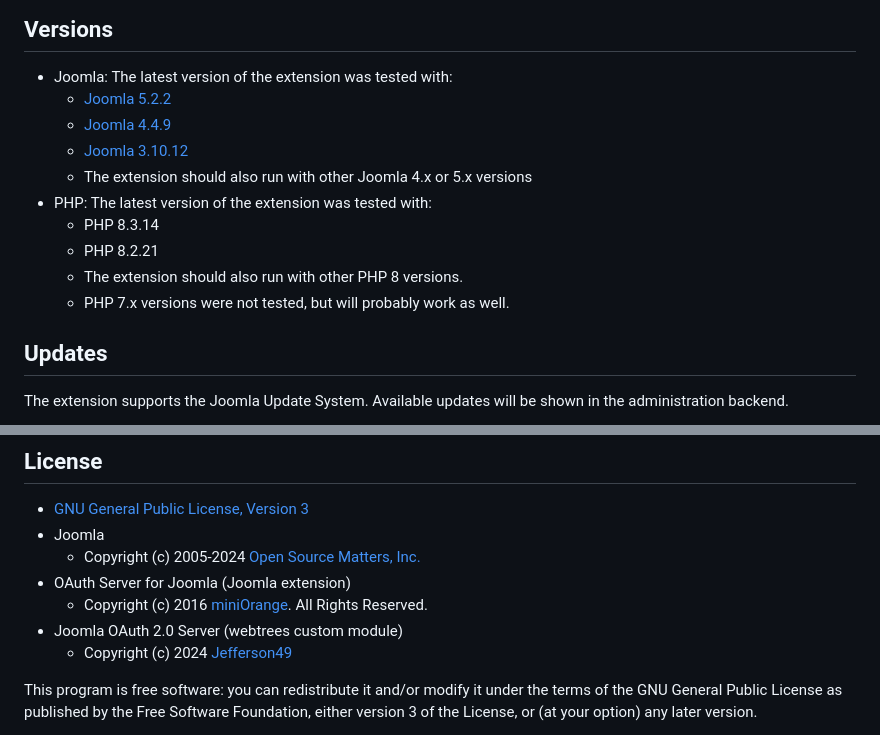
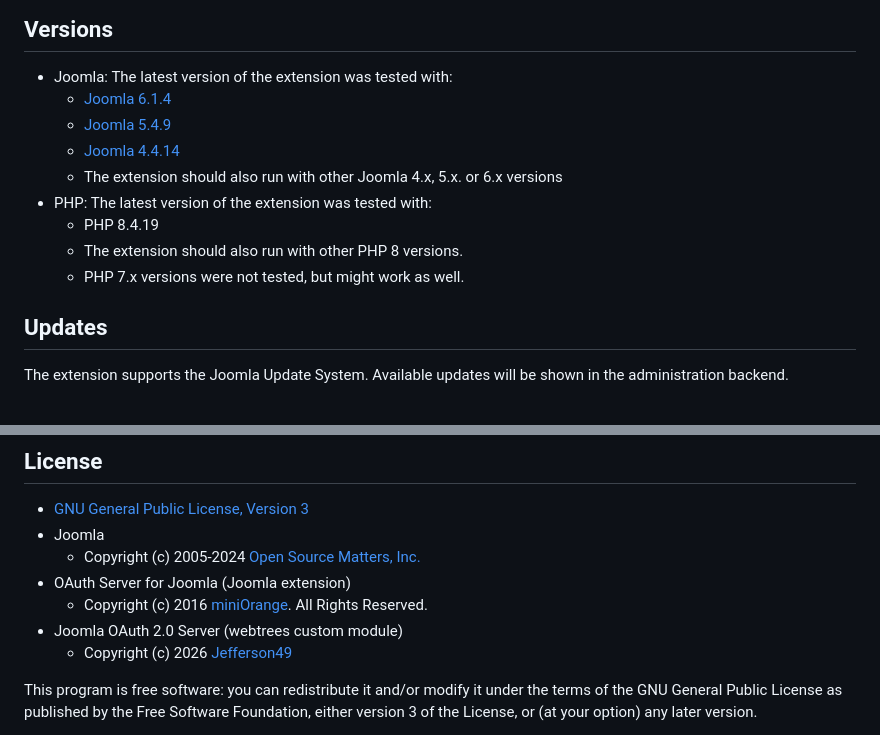
Before and after one commit to Jefferson49/joomla-oauth2-server, a Markdown page: README.md, 2 parts joined by grey strips. GitHub-like rendering.

Commit message:
Readme: Update

```diff
--- a/README.md
+++ b/README.md
@@ -30,15 +30,14 @@ It is **highly recommended to use** the **HTTPS** protocol for your Joomla insta
 
 ##  Versions
 + Joomla: The latest version of the extension was tested with:
-    + [Joomla 5.2.2](https://downloads.joomla.org/cms/joomla5)
-    + [Joomla 4.4.9](https://downloads.joomla.org/cms/joomla4)
-    + [Joomla 3.10.12](https://downloads.joomla.org/cms/joomla3)
-    + The extension should also run with other Joomla 4.x or 5.x versions
+    + [Joomla 6.1.4](https://downloads.joomla.org/cms/joomla6)
+    + [Joomla 5.4.9](https://downloads.joomla.org/cms/joomla5)
+    + [Joomla 4.4.14](https://downloads.joomla.org/cms/joomla4)
+    + The extension should also run with other Joomla 4.x, 5.x. or 6.x versions
 + PHP: The latest version of the extension was tested with:
-    + PHP 8.3.14
-    + PHP 8.2.21
+    + PHP 8.4.19
     + The extension should also run with other PHP 8 versions.
-    + PHP 7.x versions were not tested, but will probably work as well.
+    + PHP 7.x versions were not tested, but might work as well.
 
 ##  Updates
 The extension supports the Joomla Update System. Available updates will be shown in the administration backend.
@@ -68,7 +67,7 @@ If you experience any bugs [create a new issue](https://github.com/Jefferson49/j
 + OAuth Server for Joomla (Joomla extension)
     + Copyright (c) 2016 [miniOrange](https://www.miniorange.com). All Rights Reserved.
 + Joomla OAuth 2.0 Server (webtrees custom module)
-    + Copyright (c) 2024 [Jefferson49](https://github.com/Jefferson49)
+    + Copyright (c) 2026 [Jefferson49](https://github.com/Jefferson49)
 
 This program is free software: you can redistribute it and/or modify it under the terms of the GNU General Public License as published by the Free Software Foundation, either version 3 of the License, or (at your option) any later version.
 
```
